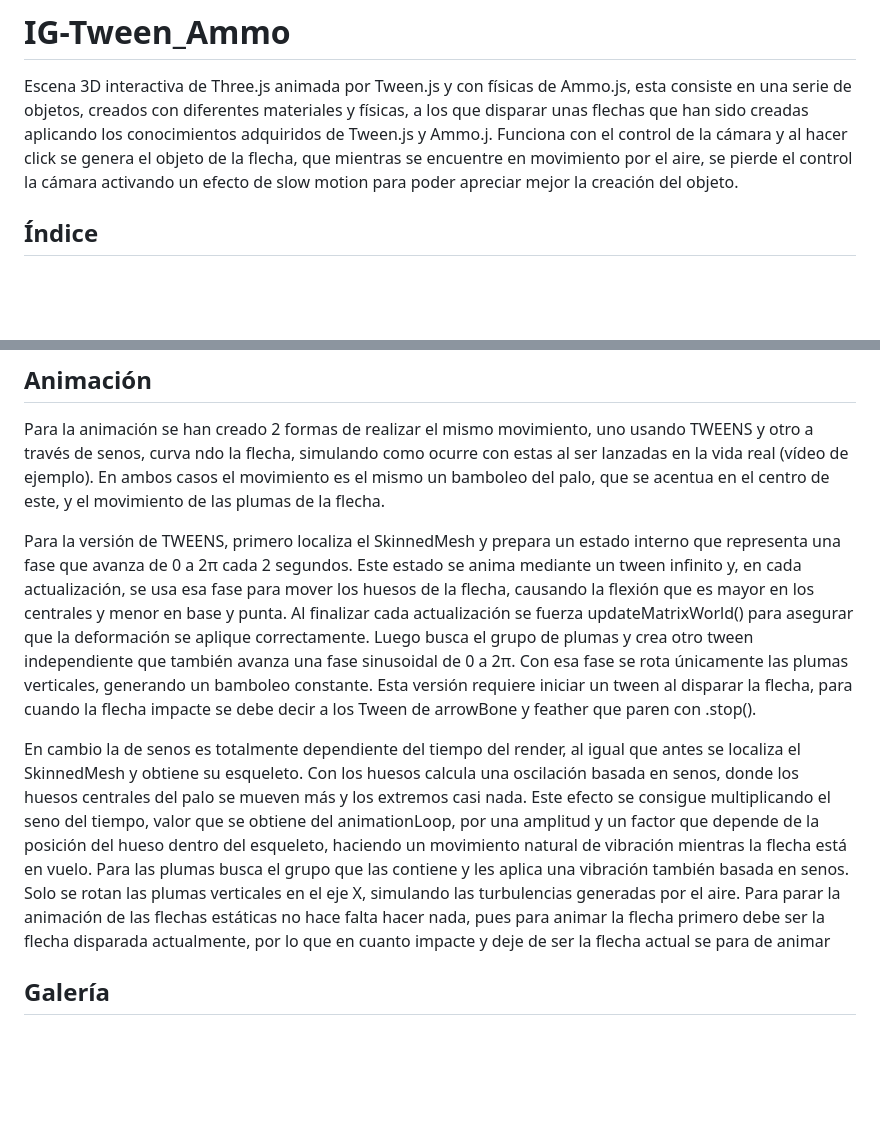
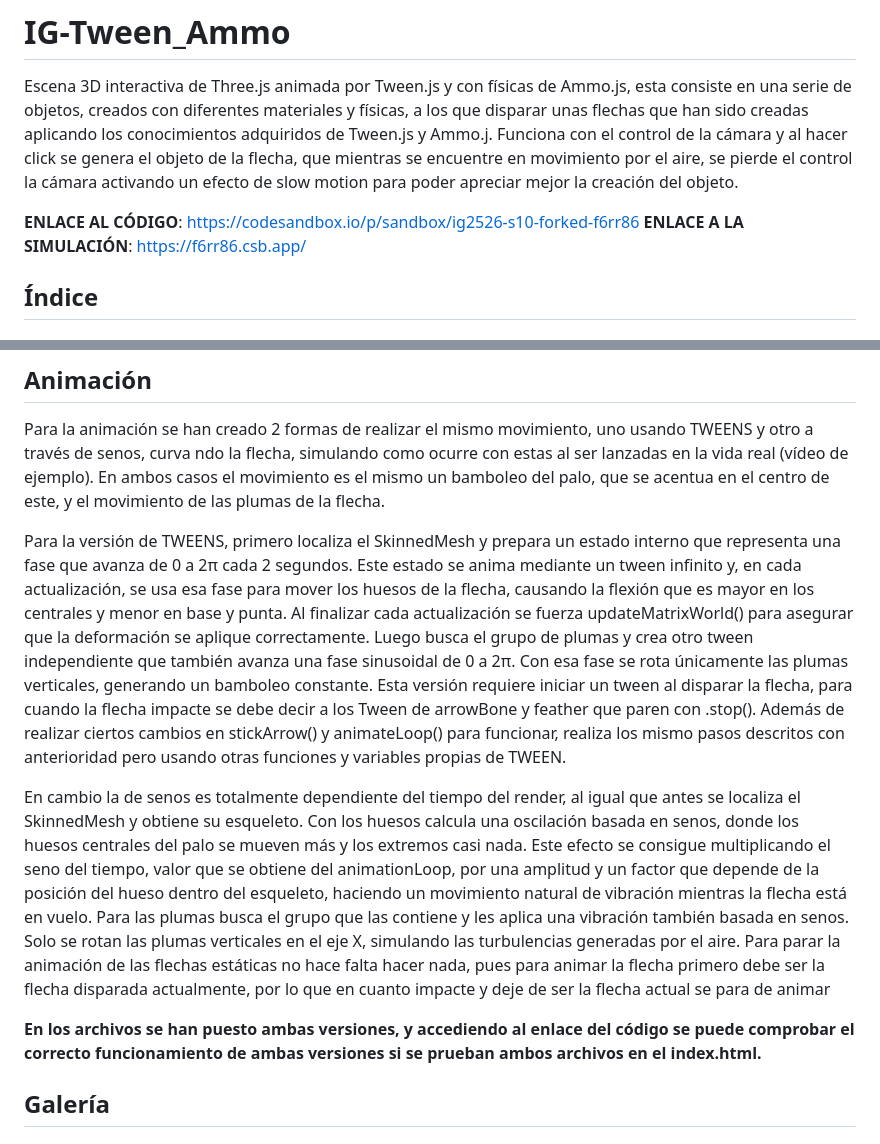
Before and after one commit to Yaivi/IG-Tween_Ammo, a Markdown page: README.md, 2 parts joined by grey strips. Drawn GitHub-style; blank space fills up the shorter version.

Commit message:
Update README with links and animation details
Added links to code and simulation in README.md. Expanded explanation of animation methods for arrows using TWEENS and sine functions.

```diff
--- a/README.md
+++ b/README.md
@@ -1,5 +1,8 @@
 # IG-Tween_Ammo
 Escena 3D interactiva de Three.js animada por Tween.js y con físicas de Ammo.js, esta consiste en una serie de objetos, creados con diferentes materiales y físicas, a los que disparar unas flechas que han sido creadas aplicando los conocimientos adquiridos de Tween.js y Ammo.j. Funciona con el control de la cámara y al hacer click se genera el objeto de la flecha, que mientras se encuentre en movimiento por el aire, se pierde el control la cámara activando un efecto de slow motion para poder apreciar mejor la creación del objeto.
+
+**ENLACE AL CÓDIGO**: https://codesandbox.io/p/sandbox/ig2526-s10-forked-f6rr86
+**ENLACE A LA SIMULACIÓN**: https://f6rr86.csb.app/
 
 ## Índice
 
@@ -106,9 +109,13 @@ Como se puede ver por los comentarios del código de la función, esta desactiva
 ## Animación
 Para la animación se han creado 2 formas de realizar el mismo movimiento, uno usando TWEENS y otro a través de senos,  curva ndo la flecha, simulando como ocurre con estas al ser lanzadas en la vida real (vídeo de ejemplo). En ambos casos el movimiento es el mismo un bamboleo del palo, que se acentua en el centro de este, y el movimiento de las plumas de la flecha.
 
-Para la versión de TWEENS, primero localiza el SkinnedMesh y prepara un estado interno que representa una fase que avanza de 0 a 2π cada 2 segundos. Este estado se anima mediante un tween infinito y, en cada actualización, se usa esa fase para mover los huesos de la flecha, causando la flexión que es mayor en los centrales y menor en base y punta. Al finalizar cada actualización se fuerza updateMatrixWorld() para asegurar que la deformación se aplique correctamente. Luego busca el grupo de plumas y crea otro tween independiente que también avanza una fase sinusoidal de 0 a 2π. Con esa fase se rota únicamente las plumas verticales, generando un bamboleo constante. Esta versión requiere iniciar un tween al disparar la flecha, para cuando la flecha impacte se debe decir a los Tween de arrowBone y feather que paren con .stop().
+Para la versión de TWEENS, primero localiza el SkinnedMesh y prepara un estado interno que representa una fase que avanza de 0 a 2π cada 2 segundos. Este estado se anima mediante un tween infinito y, en cada actualización, se usa esa fase para mover los huesos de la flecha, causando la flexión que es mayor en los centrales y menor en base y punta. Al finalizar cada actualización se fuerza updateMatrixWorld() para asegurar que la deformación se aplique correctamente. Luego busca el grupo de plumas y crea otro tween independiente que también avanza una fase sinusoidal de 0 a 2π. Con esa fase se rota únicamente las plumas verticales, generando un bamboleo constante.
+Esta versión requiere iniciar un tween al disparar la flecha, para cuando la flecha impacte se debe decir a los Tween de arrowBone y feather que paren con .stop(). Además de realizar ciertos cambios en stickArrow() y animateLoop() para funcionar, realiza los mismo pasos descritos con anterioridad pero usando otras funciones y variables propias de TWEEN.
 
 En cambio la de senos es totalmente dependiente del tiempo del render, al igual que antes se localiza el SkinnedMesh y obtiene su esqueleto. Con los huesos calcula una oscilación basada en senos, donde los huesos centrales del palo se mueven más y los extremos casi nada. Este efecto se consigue multiplicando el seno del tiempo, valor que se obtiene del animationLoop, por una amplitud y un factor que depende de la posición del hueso dentro del esqueleto, haciendo un movimiento natural de vibración mientras la flecha está en vuelo. Para las plumas busca el grupo que las contiene y les aplica una vibración también basada en senos. Solo se rotan las plumas verticales en el eje X, simulando las turbulencias  generadas por el aire. Para parar la animación de las flechas estáticas no hace falta hacer nada, pues para animar la flecha primero debe ser la flecha disparada actualmente, por lo que en cuanto impacte y deje de ser la flecha actual se para de animar
+
+**En los archivos se han puesto ambas versiones, y accediendo al enlace del código se puede comprobar el correcto funcionamiento de ambas versiones si se prueban ambos archivos en el index.html.**
+
 
 ## Galería
 
```
